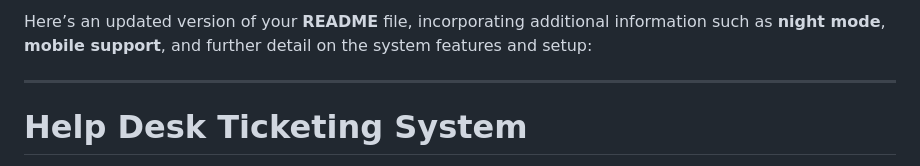
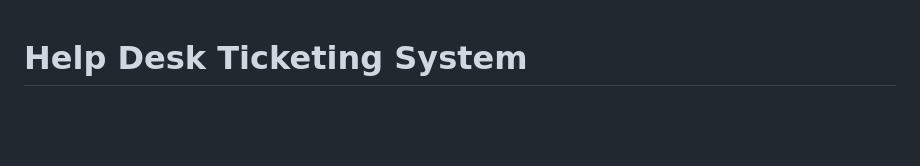
Before and after one commit to Hiru5han/QA-project-weabapp, a Markdown page: README.md, the part around the change. Rendered like a GitHub page; blank space fills up the shorter version.

```diff
--- a/README.md
+++ b/README.md
@@ -1,7 +1,3 @@
-Here’s an updated version of your **README** file, incorporating additional information such as **night mode**, **mobile support**, and further detail on the system features and setup:
-
----
-
 # **Help Desk Ticketing System**
 
 A comprehensive help desk ticketing system built with Flask, offering role-based access for managing IT support tickets. The system is fully responsive, includes night mode support, and enables admins, support staff, and regular users to efficiently handle support requests.
```
